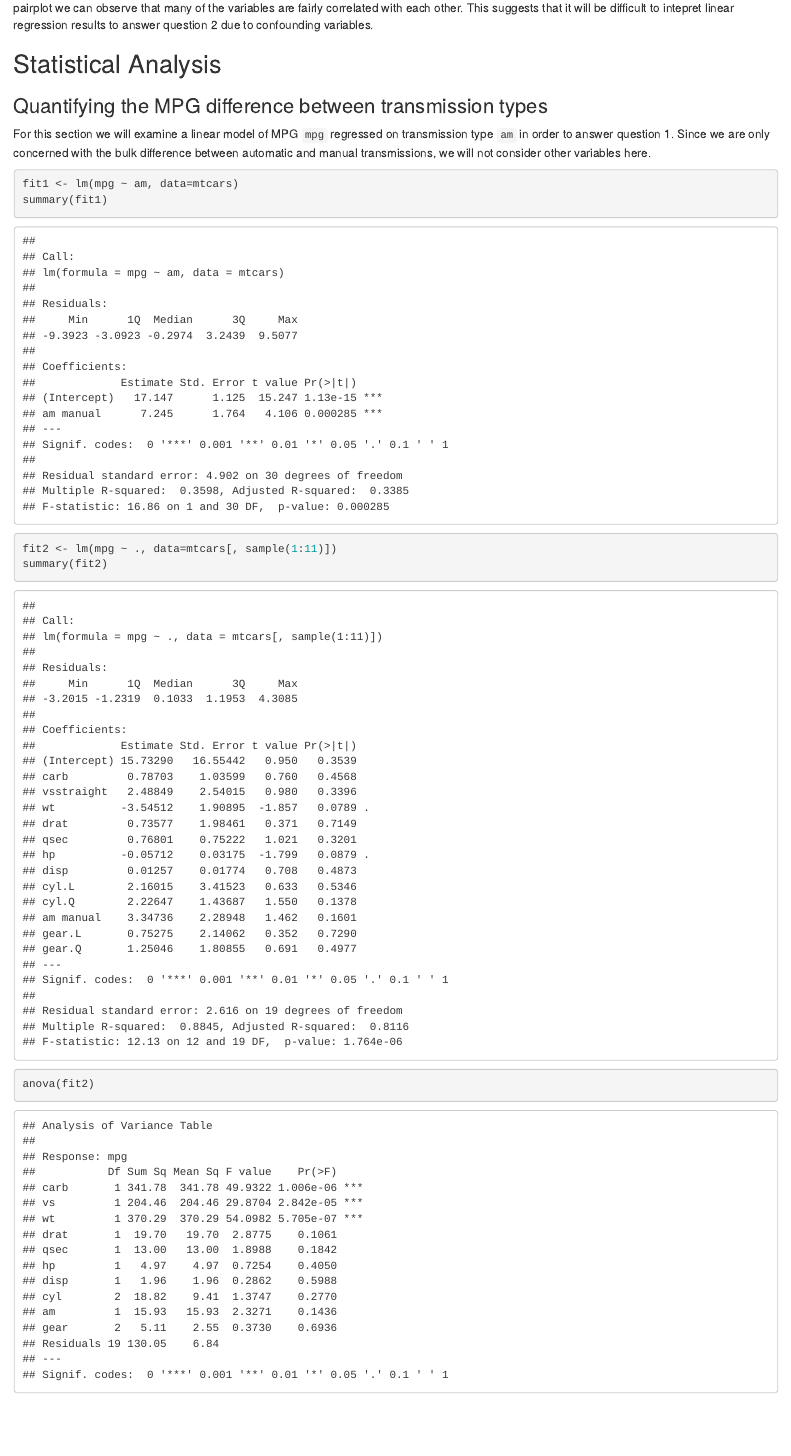
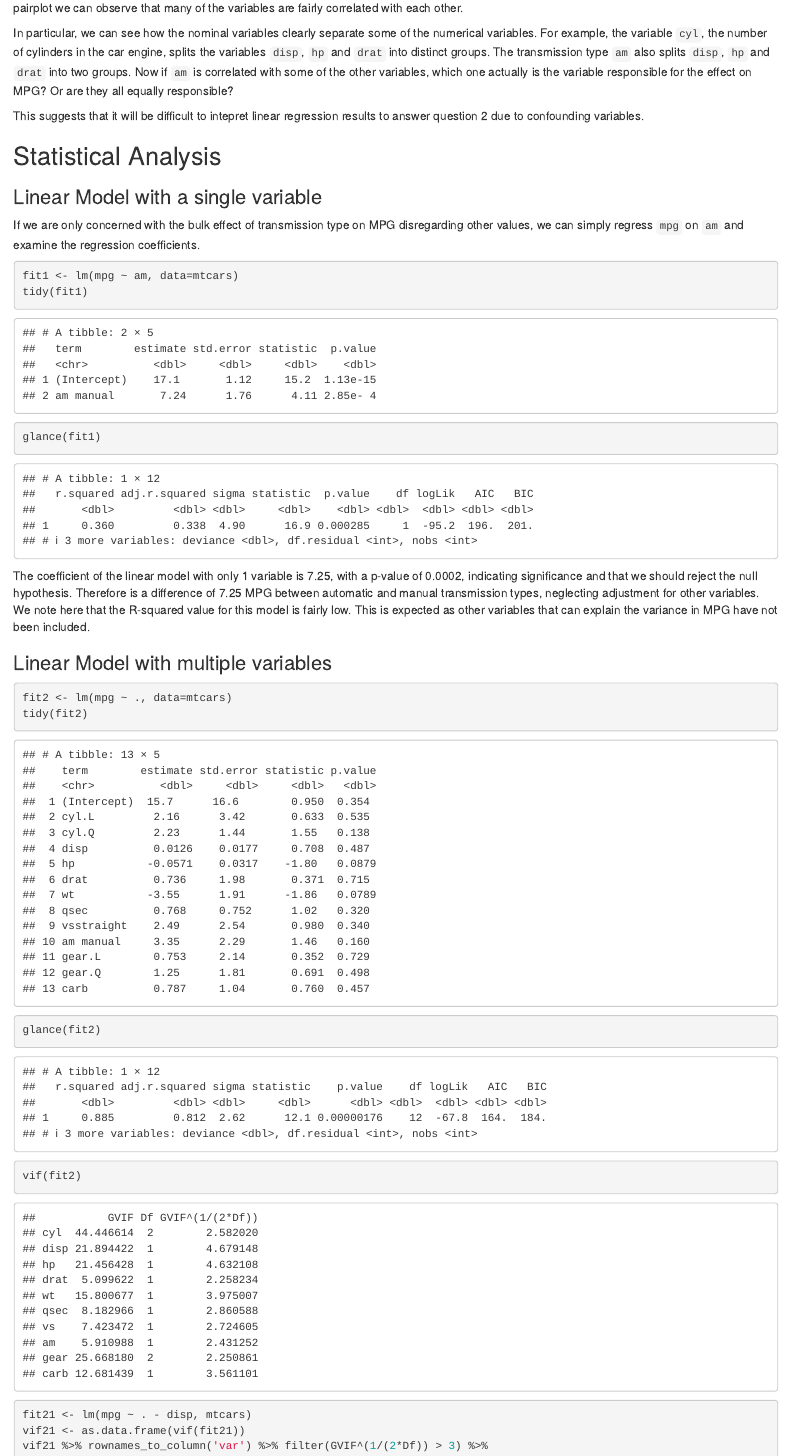
Before and after one commit to kevintham/regression_project, an R Markdown document (reg_proj.Rmd): the page in a window 1100 px wide, from 1330 px down. Rendered offline with R 4.5, knitr and Pandoc, with nearby package versions; code that draws random numbers runs with fixed seeds of ours.

Commit message:
decided upon analysis method, gvif and aic stepwise

````diff
--- a/reg_proj.Rmd
+++ b/reg_proj.Rmd
@@ -55,20 +55,38 @@ We can make a direct comparison between the transmission type and MPG with a box
 
 From the boxplot in Figure \ref{fig:box} we can conclude that from the dataset, cars with a manual transmission have a larger median MPG than cars with an automatic transmission. The MPG for cars with a manual transmission also appear to have a larger spread between the first and third quartiles.
 
-In order to visualise the relationship of MPG and transmission type with the other variables we can utilise a pairplot, shown in Figure \ref{fig:pairs}. From the pairplot we can observe that many of the variables are fairly correlated with each other. This suggests that it will be difficult to intepret linear regression results to answer question 2 due to confounding variables.
+In order to visualise the relationship of MPG and transmission type with the other variables we can utilise a pairplot, shown in Figure \ref{fig:pairs}. From the pairplot we can observe that many of the variables are fairly correlated with each other.
+
+In particular, we can see how the nominal variables clearly separate some of the numerical variables. For example, the variable `cyl`, the number of cylinders in the car engine, splits the variables `disp`, `hp` and `drat` into distinct groups. The transmission type `am` also splits `disp`, `hp` and `drat` into two groups. Now if `am` is correlated with some of the other variables, which one actually is the variable responsible for the effect on MPG? Or are they all equally responsible?
+
+This suggests that it will be difficult to intepret linear regression results to answer question 2 due to confounding variables.
 
 
 ## Statistical Analysis
 
-### Quantifying the MPG difference between transmission types
+### Linear Model with a single variable
 
-For this section we will examine a linear model of MPG `mpg` regressed on transmission type `am` in order to answer question 1. Since we are only concerned with the bulk difference between automatic and manual transmissions, we will not consider other variables here.
+If we are only concerned with the bulk effect of transmission type on MPG disregarding other values, we can simply regress `mpg` on `am` and examine the regression coefficients.
 
 ```{r}
 fit1 <- lm(mpg ~ am, data=mtcars)
-summary(fit1)
+tidy(fit1)
+glance(fit1)
+```
 
-fit2 <- lm(mpg ~ ., data=mtcars[, sample(1:11)])
-summary(fit2)
-anova(fit2)
+The coefficient of the linear model with only 1 variable is 7.25, with a p-value of 0.0002, indicating significance and that we should reject the null hypothesis. Therefore is a difference of 7.25 MPG between automatic and manual transmission types, neglecting adjustment for other variables. We note here that the R-squared value for this model is fairly low. This is expected as other variables that can explain the variance in MPG have not been included.
+
+### Linear Model with multiple variables
+
+
+```{r}
+fit2 <- lm(mpg ~ ., data=mtcars)
+tidy(fit2)
+glance(fit2)
 vif(fit2)
+```
+
+```{r}
+fit21 <- lm(mpg ~ . - disp, mtcars)
+vif21 <- as.data.frame(vif(fit21))
+vif21 %>% rownames_to_column('var') %>% filter(GVIF^(1/(2*Df)) > 3) %>%
````
Also changed, not shown: reg_proj.html, reg_proj.md, reg_proj.pdf, reg_proj.Rmd (28 more changed lines).
